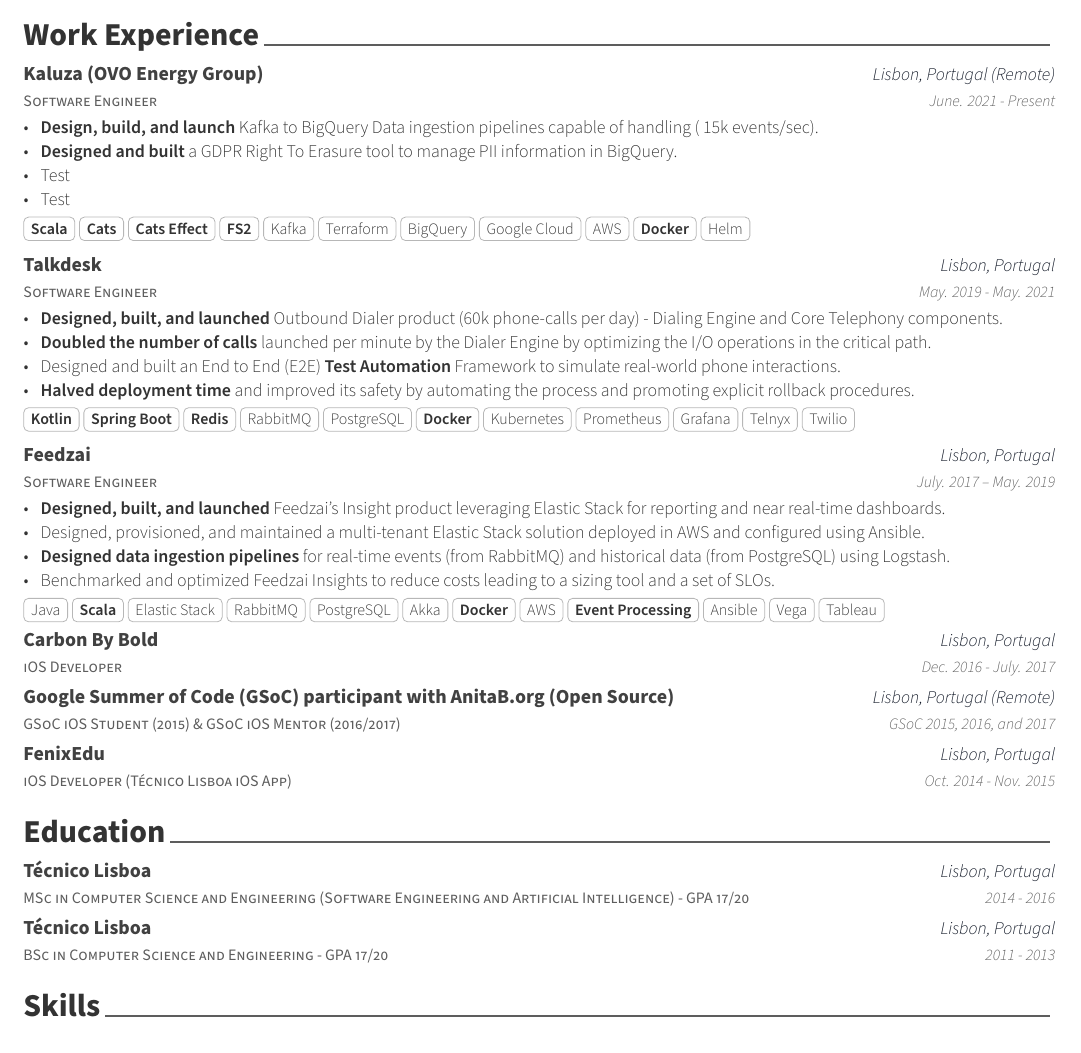
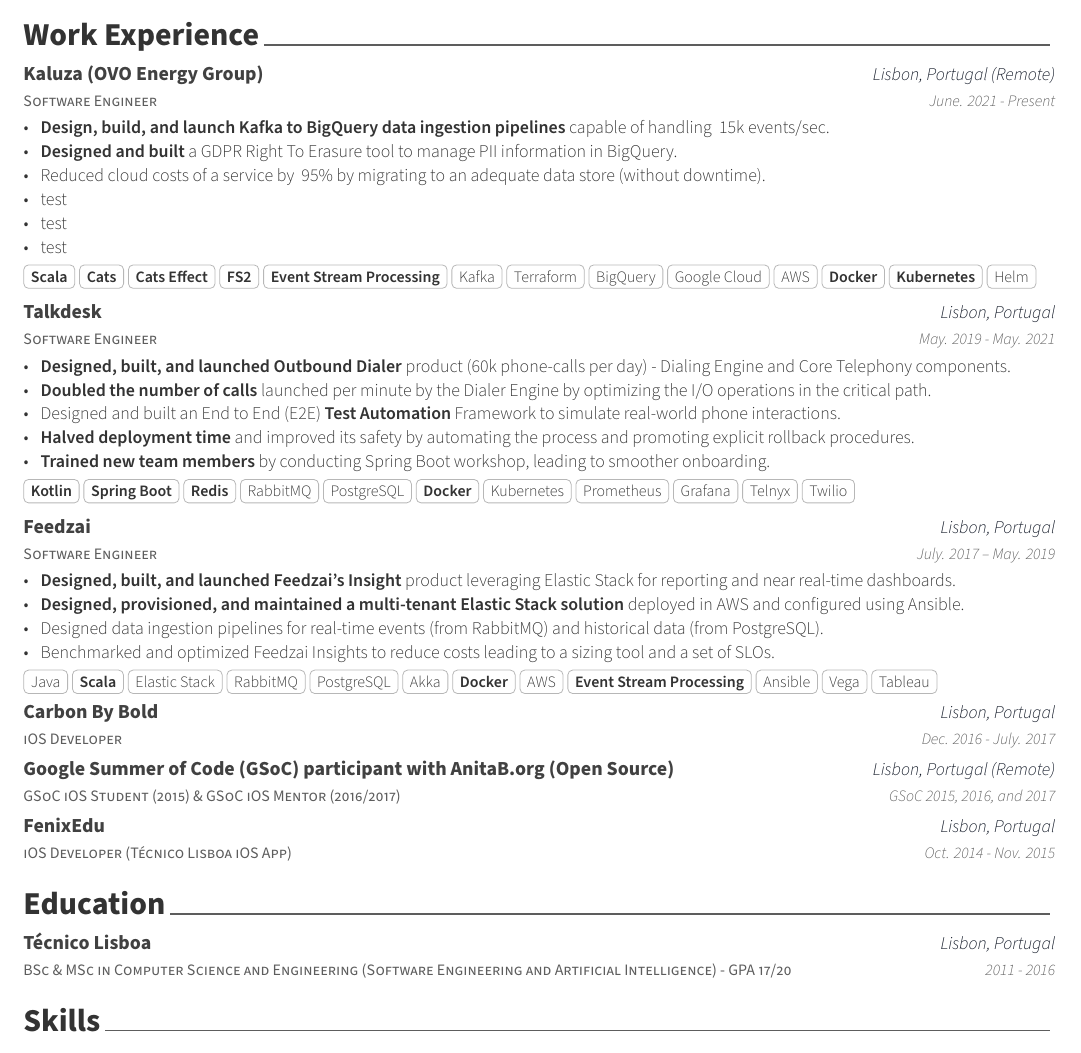
Before and after one commit to bphenriques/curriculum-vitae, a LaTeX CV (cv.tex, which reads content/education.tex, content/experience.tex): part of page 1 of 2, cut so that both start at the same text. Compiled offline with XeLaTeX.

Commit message:
shorten education

```diff
--- a/content/education.tex
+++ b/content/education.tex
@@ -2,14 +2,8 @@
 
 \begin{cventries}
   \cventryShort
-    {MSc in Computer Science and Engineering (Software Engineering and Artificial Intelligence) - GPA 17/20}
+    {BSc \& MSc in Computer Science and Engineering (Software Engineering and Artificial Intelligence) - GPA 17/20}
     {Técnico Lisboa}
     {Lisbon, Portugal}
-    {2014 - 2016}
-
-  \cventryShort
-    {BSc in Computer Science and Engineering - GPA 17/20}
-    {Técnico Lisboa}
-    {Lisbon, Portugal}
-    {2011 - 2013}
+    {2011 - 2016}
 \end{cventries}
--- a/content/experience.tex
+++ b/content/experience.tex
@@ -9,13 +9,15 @@
     {June. 2021 - Present}
     {
       \begin{cvitems}
-        \item \textbf{Design, build, and launch} Kafka to BigQuery Data ingestion pipelines capable of handling (~15k events/sec).
+        \item \textbf{Design, build, and launch Kafka to BigQuery data ingestion pipelines} capable of handling ~15k events/sec.
         \item \textbf{Designed and built} a GDPR Right To Erasure tool to manage PII information in BigQuery.
-        \item Test
-        \item Test
+        \item Reduced cloud costs of a service by ~95\% by migrating to an adequate data store (without downtime).
+        \item test
+        \item test
+        \item test
       \end{cvitems}
       \vspace{4mm}
-      \skilltaglist{\textbf{Scala},\textbf{Cats},\textbf{Cats Effect},\textbf{FS2},Kafka,Terraform,BigQuery,Google Cloud,AWS,\textbf{Docker}, Helm}
+      \skilltaglist{\textbf{Scala},\textbf{Cats},\textbf{Cats Effect},\textbf{FS2},\textbf{Event Stream Processing},Kafka,Terraform,BigQuery,Google Cloud,AWS,\textbf{Docker},\textbf{Kubernetes},Helm}
     }
 
   \cventry
@@ -26,11 +28,11 @@
     {
       \begin{cvitems}
         % https://talkdesk.com/cloud-contact-center/customer-engagement/outbound-dialer/
-        \item \textbf{Designed, built, and launched} \href{https://www.youtube.com/watch?v=W9yJ6gi1ggA}{Outbound Dialer} product (60k phone-calls per day) - Dialing Engine and Core Telephony components.
+        \item \textbf{Designed, built, and launched \href{https://www.youtube.com/watch?v=W9yJ6gi1ggA}{Outbound Dialer}} product (60k phone-calls per day) - Dialing Engine and Core Telephony components.
         \item \textbf{Doubled the number of calls} launched per minute by the Dialer Engine by optimizing the I/O operations in the critical path.
         \item Designed and built an End to End (E2E) \textbf{Test Automation} Framework to simulate real-world phone interactions.
         \item \textbf{Halved deployment time} and improved its safety by automating the process and promoting explicit rollback procedures.
-        %\item \textbf{Conducted Spring Boot workshops} reducing the time required to onboard new team members.
+        \item \textbf{Trained new team members} by conducting Spring Boot workshop, leading to smoother onboarding.
       \end{cvitems}
       \vspace{4mm}
       \skilltaglist{\textbf{Kotlin},\textbf{Spring Boot},\textbf{Redis},RabbitMQ,PostgreSQL,\textbf{Docker},Kubernetes,Prometheus,Grafana,Telnyx,Twilio}
@@ -44,16 +46,16 @@
     {July. 2017 – May. 2019}
     {
       \begin{cvitems}
-        \item \textbf{Designed, built, and launched} Feedzai's Insight product leveraging Elastic Stack for reporting and near real-time dashboards.
-        \item Designed, provisioned, and maintained a multi-tenant Elastic Stack solution deployed in AWS and configured using Ansible.
-        \item \textbf{Designed data ingestion pipelines} for real-time events (from RabbitMQ) and historical data (from PostgreSQL) using Logstash.
+        \item \textbf{Designed, built, and launched Feedzai's Insight} product leveraging Elastic Stack for reporting and near real-time dashboards.
+        \item \textbf{Designed, provisioned, and maintained a multi-tenant Elastic Stack solution} deployed in AWS and configured using Ansible.
+        \item Designed data ingestion pipelines for real-time events (from RabbitMQ) and historical data (from PostgreSQL).
         \item Benchmarked and optimized Feedzai Insights to reduce costs leading to a sizing tool and a set of SLOs.
         %\item Implement a custom authentication and authorization Elastic Search plugins as a proxy to Feedzai's identity provider.
         %\item Maintained and provided on-call support to the Feedzai for Merchants product.
         %\item Customer Success Engineer to demonstrate Feedzai to a potential US client (3 months).
       \end{cvitems}
       \vspace{4mm}
-      \skilltaglist{Java,\textbf{Scala},\href{https://www.elastic.co/elastic-stack}{Elastic Stack},RabbitMQ,PostgreSQL,Akka,\textbf{Docker},AWS,\textbf{Event Processing},Ansible,\href{https://vega.github.io/vega/}{Vega},\href{https://www.tableau.com/}{Tableau}}
+      \skilltaglist{Java,\textbf{Scala},\href{https://www.elastic.co/elastic-stack}{Elastic Stack},RabbitMQ,PostgreSQL,Akka,\textbf{Docker},AWS,\textbf{Event Stream Processing},Ansible,\href{https://vega.github.io/vega/}{Vega},\href{https://www.tableau.com/}{Tableau}}
     }
 
   \cventryShort
```
